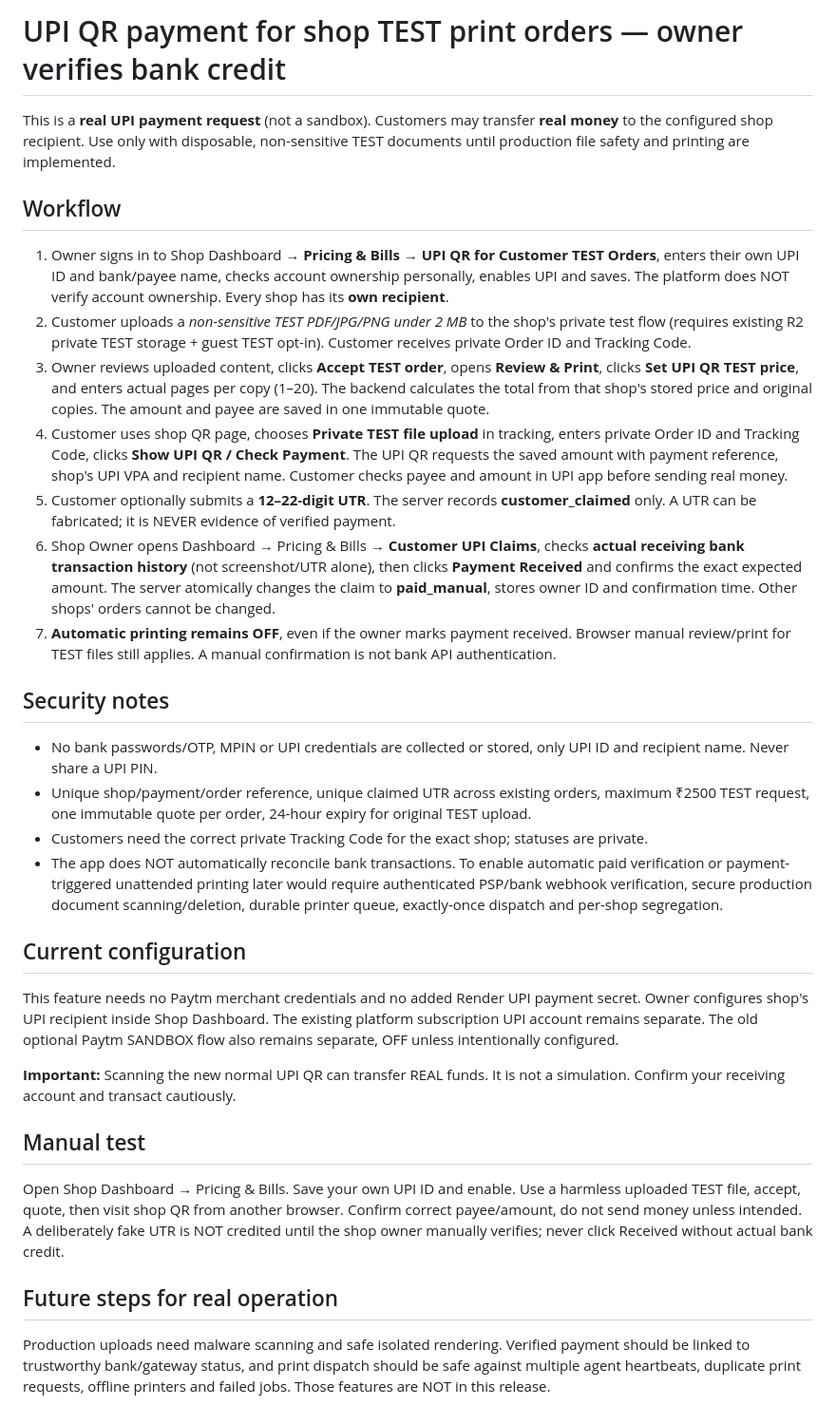
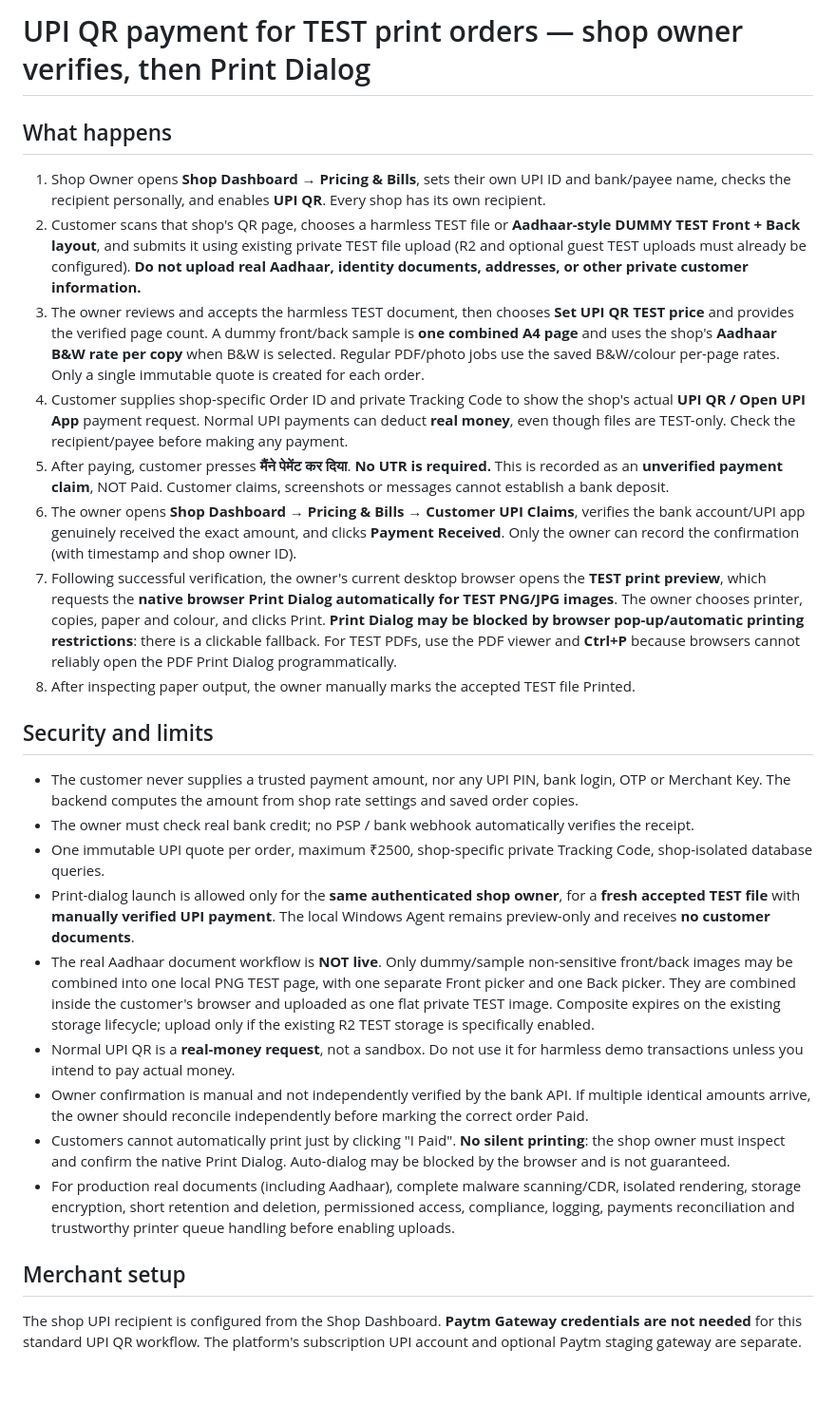
Before and after one commit to mahadeventerprises24102024-ship-it/qr-to-print-new, a Markdown page: UPI_PRINT_PAYMENT_SETUP.md, the part around the change. Shown at 95% size. Drawn GitHub-style; blank space fills up the shorter version.

Commit message:
Update shop UPI setup for UTR-free I Paid claims, manual verification, browser print dialog and dummy front/back test layout

```diff
--- a/UPI_PRINT_PAYMENT_SETUP.md
+++ b/UPI_PRINT_PAYMENT_SETUP.md
@@ -1,34 +1,28 @@
-# UPI QR payment for shop TEST print orders — owner verifies bank credit
+# UPI QR payment for TEST print orders — shop owner verifies, then Print Dialog
 
-This is a **real UPI payment request** (not a sandbox). Customers may transfer **real money** to the configured shop recipient. Use only with disposable, non-sensitive TEST documents until production file safety and printing are implemented.
+## What happens
 
-## Workflow
+1. Shop Owner opens **Shop Dashboard → Pricing & Bills**, sets their own UPI ID and bank/payee name, checks the recipient personally, and enables **UPI QR**. Every shop has its own recipient.
+2. Customer scans that shop's QR page, chooses a harmless TEST file or **Aadhaar-style DUMMY TEST Front + Back layout**, and submits it using existing private TEST file upload (R2 and optional guest TEST uploads must already be configured). **Do not upload real Aadhaar, identity documents, addresses, or other private customer information.**
+3. The owner reviews and accepts the harmless TEST document, then chooses **Set UPI QR TEST price** and provides the verified page count. A dummy front/back sample is **one combined A4 page** and uses the shop's **Aadhaar B&W rate per copy** when B&W is selected. Regular PDF/photo jobs use the saved B&W/colour per-page rates. Only a single immutable quote is created for each order.
+4. Customer supplies shop-specific Order ID and private Tracking Code to show the shop's actual **UPI QR / Open UPI App** payment request. Normal UPI payments can deduct **real money**, even though files are TEST-only. Check the recipient/payee before making any payment.
+5. After paying, customer presses **मैंने पेमेंट कर दिया**. **No UTR is required.** This is recorded as an **unverified payment claim**, NOT Paid. Customer claims, screenshots or messages cannot establish a bank deposit.
+6. The owner opens **Shop Dashboard → Pricing & Bills → Customer UPI Claims**, verifies the bank account/UPI app genuinely received the exact amount, and clicks **Payment Received**. Only the owner can record the confirmation (with timestamp and shop owner ID).
+7. Following successful verification, the owner's current desktop browser opens the **TEST print preview**, which requests the **native browser Print Dialog automatically for TEST PNG/JPG images**. The owner chooses printer, copies, paper and colour, and clicks Print. **Print Dialog may be blocked by browser pop-up/automatic printing restrictions**: there is a clickable fallback. For TEST PDFs, use the PDF viewer and **Ctrl+P** because browsers cannot reliably open the PDF Print Dialog programmatically.
+8. After inspecting paper output, the owner manually marks the accepted TEST file Printed.
 
-1. Owner signs in to Shop Dashboard → **Pricing & Bills** → **UPI QR for Customer TEST Orders**, enters their own UPI ID and bank/payee name, checks account ownership personally, enables UPI and saves. The platform does NOT verify account ownership. Every shop has its **own recipient**.
-2. Customer uploads a *non-sensitive TEST PDF/JPG/PNG under 2 MB* to the shop's private test flow (requires existing R2 private TEST storage + guest TEST opt-in). Customer receives private Order ID and Tracking Code.
-3. Owner reviews uploaded content, clicks **Accept TEST order**, opens **Review & Print**, clicks **Set UPI QR TEST price**, and enters actual pages per copy (1–20). The backend calculates the total from that shop's stored price and original copies. The amount and payee are saved in one immutable quote.
-4. Customer uses shop QR page, chooses **Private TEST file upload** in tracking, enters private Order ID and Tracking Code, clicks **Show UPI QR / Check Payment**. The UPI QR requests the saved amount with payment reference, shop's UPI VPA and recipient name. Customer checks payee and amount in UPI app before sending real money.
-5. Customer optionally submits a **12–22-digit UTR**. The server records **customer_claimed** only. A UTR can be fabricated; it is NEVER evidence of verified payment.
-6. Shop Owner opens Dashboard → Pricing & Bills → **Customer UPI Claims**, checks **actual receiving bank transaction history** (not screenshot/UTR alone), then clicks **Payment Received** and confirms the exact expected amount. The server atomically changes the claim to **paid_manual**, stores owner ID and confirmation time. Other shops' orders cannot be changed.
-7. **Automatic printing remains OFF**, even if the owner marks payment received. Browser manual review/print for TEST files still applies. A manual confirmation is not bank API authentication.
+## Security and limits
 
-## Security notes
+- The customer never supplies a trusted payment amount, nor any UPI PIN, bank login, OTP or Merchant Key. The backend computes the amount from shop rate settings and saved order copies.
+- The owner must check real bank credit; no PSP / bank webhook automatically verifies the receipt.
+- One immutable UPI quote per order, maximum ₹2500, shop-specific private Tracking Code, shop-isolated database queries.
+- Print-dialog launch is allowed only for the **same authenticated shop owner**, for a **fresh accepted TEST file** with **manually verified UPI payment**. The local Windows Agent remains preview-only and receives **no customer documents**.
+- The real Aadhaar document workflow is **NOT live**. Only dummy/sample non-sensitive front/back images may be combined into one local PNG TEST page, with one separate Front picker and one Back picker. They are combined inside the customer's browser and uploaded as one flat private TEST image. Composite expires on the existing storage lifecycle; upload only if the existing R2 TEST storage is specifically enabled.
+- Normal UPI QR is a **real-money request**, not a sandbox. Do not use it for harmless demo transactions unless you intend to pay actual money.
+- Owner confirmation is manual and not independently verified by the bank API. If multiple identical amounts arrive, the owner should reconcile independently before marking the correct order Paid.
+- Customers cannot automatically print just by clicking "I Paid". **No silent printing**: the shop owner must inspect and confirm the native Print Dialog. Auto-dialog may be blocked by the browser and is not guaranteed.
+- For production real documents (including Aadhaar), complete malware scanning/CDR, isolated rendering, storage encryption, short retention and deletion, permissioned access, compliance, logging, payments reconciliation and trustworthy printer queue handling before enabling uploads.
 
-- No bank passwords/OTP, MPIN or UPI credentials are collected or stored, only UPI ID and recipient name. Never share a UPI PIN.
-- Unique shop/payment/order reference, unique claimed UTR across existing orders, maximum ₹2500 TEST request, one immutable quote per order, 24-hour expiry for original TEST upload.
-- Customers need the correct private Tracking Code for the exact shop; statuses are private.
-- The app does NOT automatically reconcile bank transactions. To enable automatic paid verification or payment-triggered unattended printing later would require authenticated PSP/bank webhook verification, secure production document scanning/deletion, durable printer queue, exactly-once dispatch and per-shop segregation.
+## Merchant setup
 
-## Current configuration
-
-This feature needs no Paytm merchant credentials and no added Render UPI payment secret. Owner configures shop's UPI recipient inside Shop Dashboard. The existing platform subscription UPI account remains separate. The old optional Paytm SANDBOX flow also remains separate, OFF unless intentionally configured.
-
-**Important:** Scanning the new normal UPI QR can transfer REAL funds. It is not a simulation. Confirm your receiving account and transact cautiously.
-
-## Manual test
-
-Open Shop Dashboard → Pricing & Bills. Save your own UPI ID and enable. Use a harmless uploaded TEST file, accept, quote, then visit shop QR from another browser. Confirm correct payee/amount, do not send money unless intended. A deliberately fake UTR is NOT credited until the shop owner manually verifies; never click Received without actual bank credit.
-
-## Future steps for real operation
-
-Production uploads need malware scanning and safe isolated rendering. Verified payment should be linked to trustworthy bank/gateway status, and print dispatch should be safe against multiple agent heartbeats, duplicate print requests, offline printers and failed jobs. Those features are NOT in this release.
+The shop UPI recipient is configured from the Shop Dashboard. **Paytm Gateway credentials are not needed** for this standard UPI QR workflow. The platform's subscription UPI account and optional Paytm staging gateway are separate.
```
